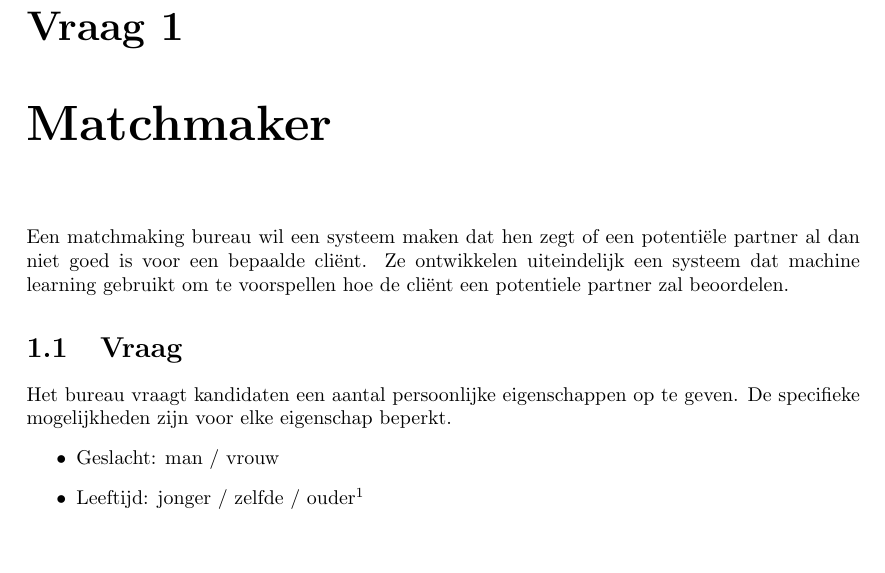
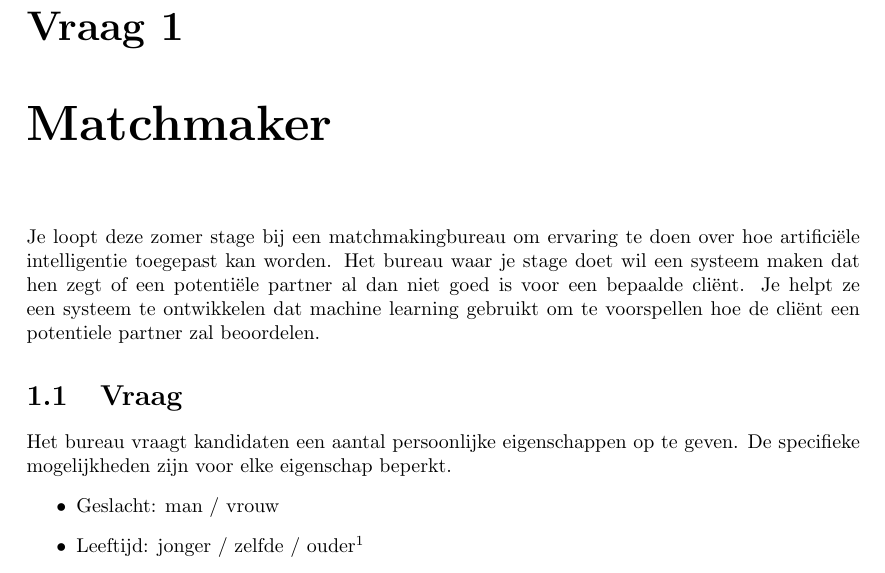
Before and after one commit to NorfairKing/ai_alternative-exam, a LaTeX document (ai_vraag_2.tex): part of page 1 of 7, cut so that both start at the same text, the shorter picture padded with empty space. Compiled offline with pdfLaTeX.

Commit message:
made second question student related

```diff
--- a/ai_vraag_2.tex
+++ b/ai_vraag_2.tex
@@ -2,7 +2,8 @@
 \begin{document}
 
 \chapter{Matchmaker}
-Een matchmaking bureau wil een systeem maken dat hen zegt of een potenti\"ele partner al dan niet goed is voor een bepaalde cli\"ent. Ze ontwikkelen uiteindelijk een systeem dat machine learning gebruikt om te voorspellen hoe de cli\"ent een potentiele partner zal beoordelen.
+Je loopt deze zomer stage bij een matchmakingbureau om ervaring te doen over hoe artifici\"ele intelligentie toegepast kan worden.
+Het bureau waar je stage doet wil een systeem maken dat hen zegt of een potenti\"ele partner al dan niet goed is voor een bepaalde cli\"ent. Je helpt ze een systeem te ontwikkelen dat machine learning gebruikt om te voorspellen hoe de cli\"ent een potentiele partner zal beoordelen.
 
 \section{Vraag}
 Het bureau vraagt kandidaten een aantal persoonlijke eigenschappen op te geven.
```
